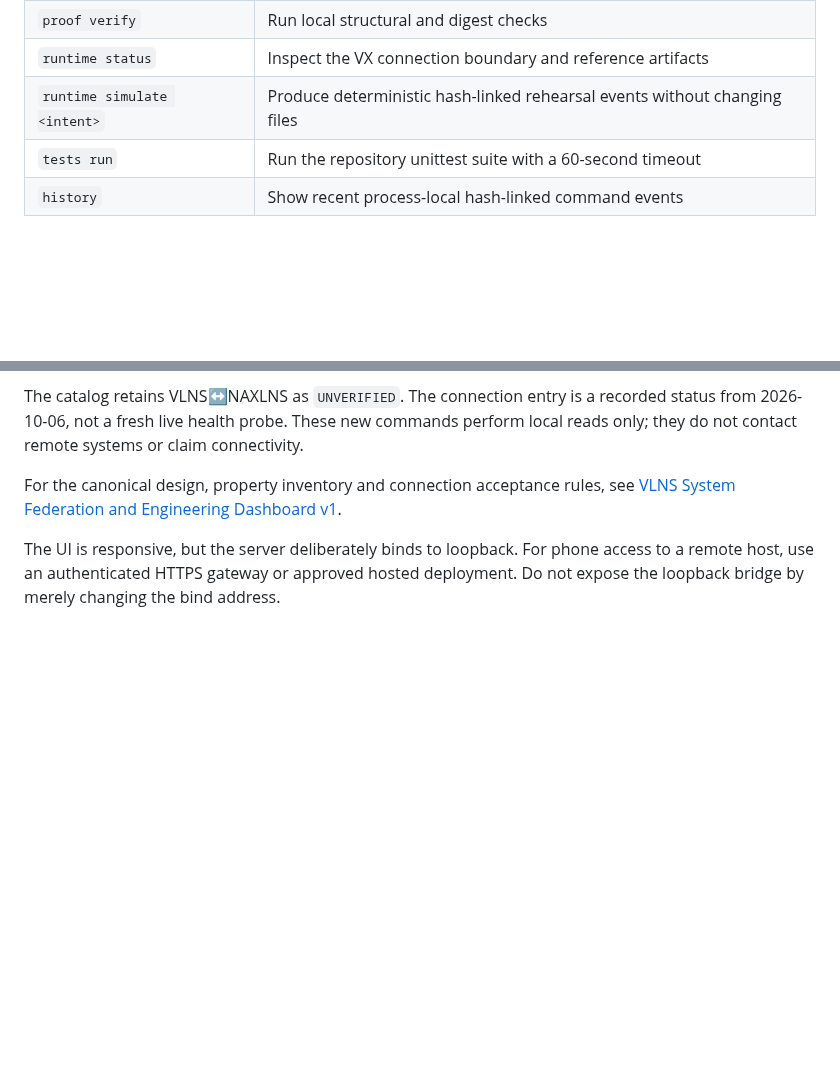
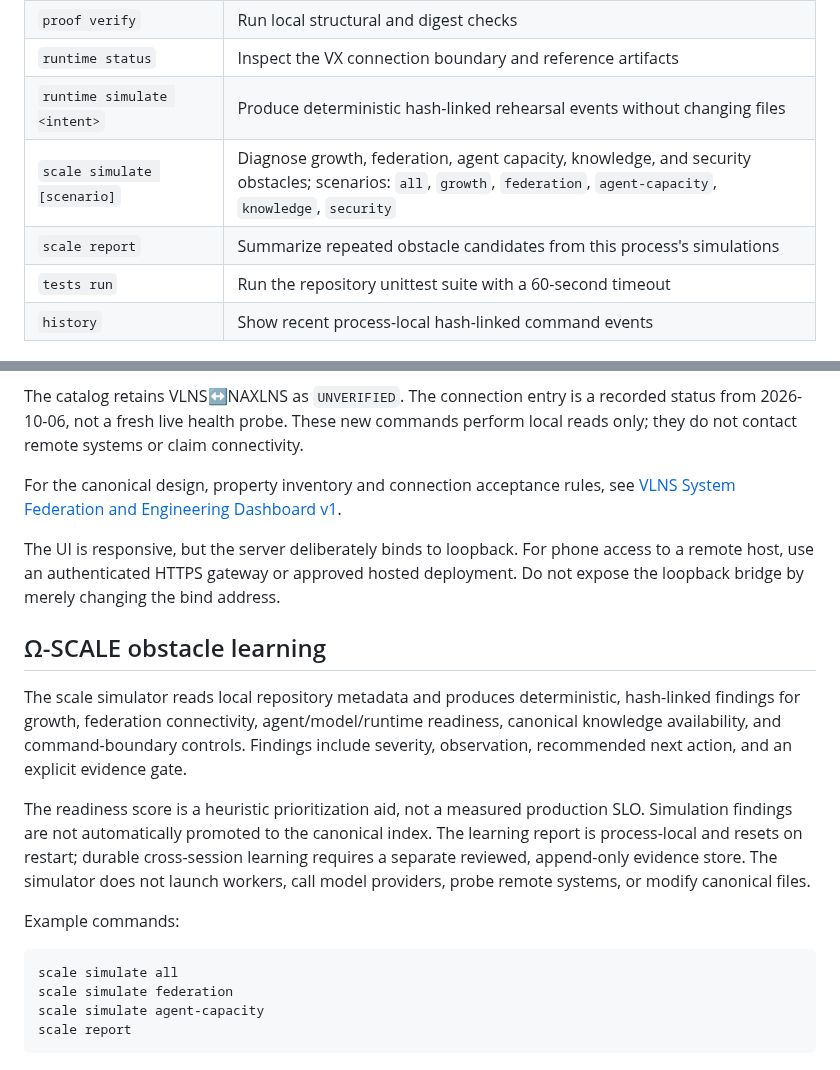
Before and after one commit to fisallllll280-code/VAIXLNS, a Markdown page: tools/sovereign_console/README.md, 2 parts joined by grey strips. Drawn GitHub-style; blank space fills up the shorter version.

Commit message:
docs(scale): document obstacle simulation and learning limits

````diff
--- a/tools/sovereign_console/README.md
+++ b/tools/sovereign_console/README.md
@@ -38,6 +38,8 @@ The HTTP bridge binds only to loopback. It has no public listener and no free-fo
 | `proof verify` | Run local structural and digest checks |
 | `runtime status` | Inspect the VX connection boundary and reference artifacts |
 | `runtime simulate <intent>` | Produce deterministic hash-linked rehearsal events without changing files |
+| `scale simulate [scenario]` | Diagnose growth, federation, agent capacity, knowledge, and security obstacles; scenarios: `all`, `growth`, `federation`, `agent-capacity`, `knowledge`, `security` |
+| `scale report` | Summarize repeated obstacle candidates from this process's simulations |
 | `tests run` | Run the repository unittest suite with a 60-second timeout |
 | `history` | Show recent process-local hash-linked command events |
 
@@ -69,3 +71,19 @@ The catalog retains VLNS↔NAXLNS as `UNVERIFIED`. The connection entry is a rec
 For the canonical design, property inventory and connection acceptance rules, see [VLNS System Federation and Engineering Dashboard v1](../../docs/federation/VLNS_SYSTEM_FEDERATION_AND_ENGINEERING_DASHBOARD_V1.md).
 
 The UI is responsive, but the server deliberately binds to loopback. For phone access to a remote host, use an authenticated HTTPS gateway or approved hosted deployment. Do not expose the loopback bridge by merely changing the bind address.
+
+
+## Ω-SCALE obstacle learning
+
+The scale simulator reads local repository metadata and produces deterministic, hash-linked findings for growth, federation connectivity, agent/model/runtime readiness, canonical knowledge availability, and command-boundary controls. Findings include severity, observation, recommended next action, and an explicit evidence gate.
+
+The readiness score is a heuristic prioritization aid, not a measured production SLO. Simulation findings are not automatically promoted to the canonical index. The learning report is process-local and resets on restart; durable cross-session learning requires a separate reviewed, append-only evidence store. The simulator does not launch workers, call model providers, probe remote systems, or modify canonical files.
+
+Example commands:
+
+```text
+scale simulate all
+scale simulate federation
+scale simulate agent-capacity
+scale report
+```
````
